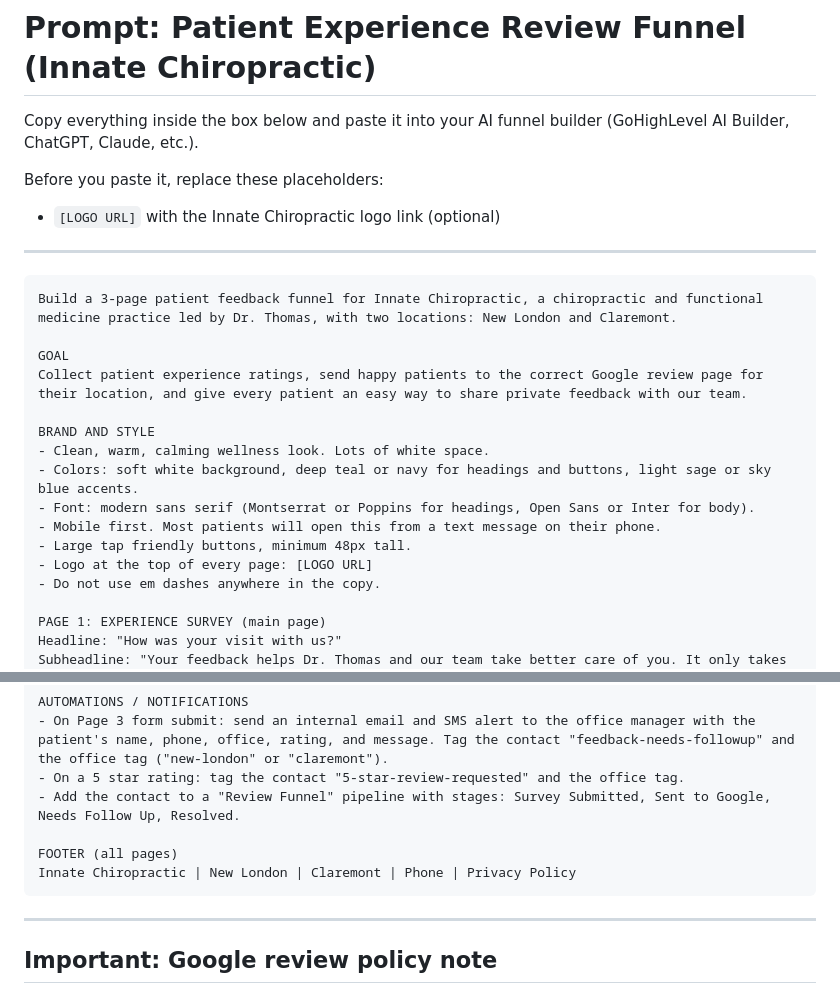
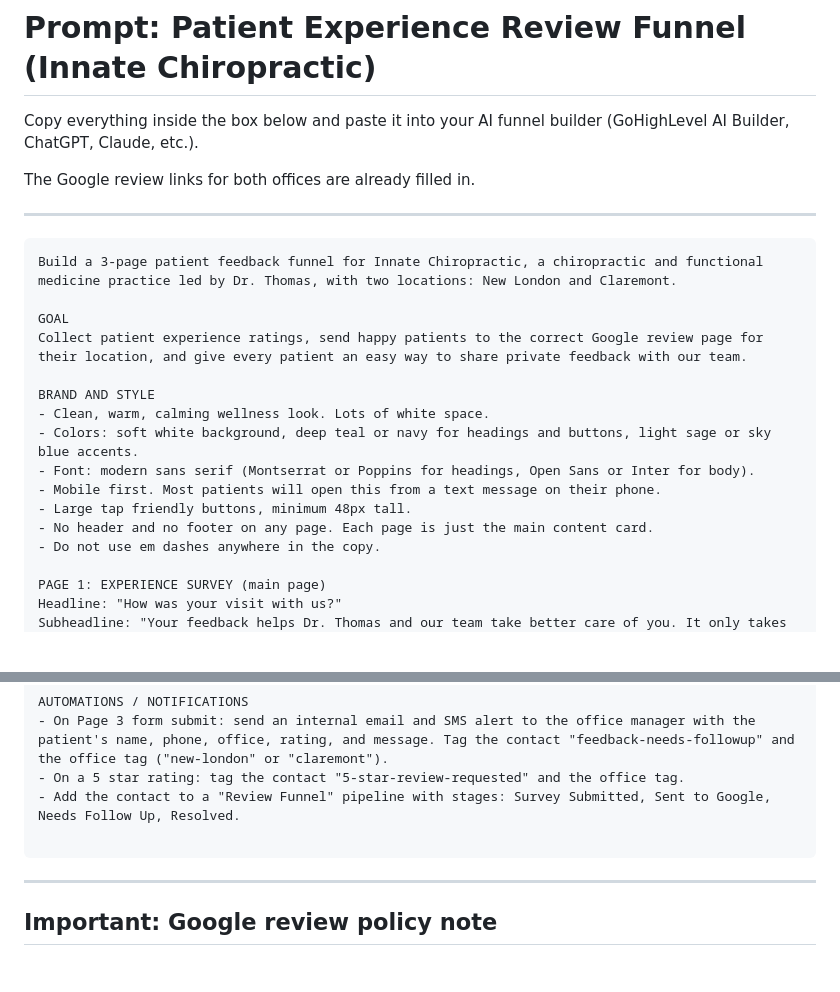
Before and after one commit to christianjamesv18-afk/Innate-Chiropractic, a Markdown page: prompts/review-funnel-prompt.md, 2 parts joined by grey strips. Drawn GitHub-style; blank space fills up the shorter version.

Commit message:
Update funnel prompt: no header or footer
Co-Authored-By: Claude Opus 5.5 <noreply@anthropic.com>
Claude-Session: https://claude.ai/code/session_01Th317M1JEoLhZNmF6x9zLR

````diff
--- a/prompts/review-funnel-prompt.md
+++ b/prompts/review-funnel-prompt.md
@@ -2,9 +2,8 @@
 
 Copy everything inside the box below and paste it into your AI funnel builder (GoHighLevel AI Builder, ChatGPT, Claude, etc.).
 
-Before you paste it, replace these placeholders:
+The Google review links for both offices are already filled in.
 
-- `[LOGO URL]` with the Innate Chiropractic logo link (optional)
 
 ---
 
@@ -20,7 +19,7 @@ BRAND AND STYLE
 - Font: modern sans serif (Montserrat or Poppins for headings, Open Sans or Inter for body).
 - Mobile first. Most patients will open this from a text message on their phone.
 - Large tap friendly buttons, minimum 48px tall.
-- Logo at the top of every page: [LOGO URL]
+- No header and no footer on any page. Each page is just the main content card.
 - Do not use em dashes anywhere in the copy.
 
 PAGE 1: EXPERIENCE SURVEY (main page)
@@ -78,8 +77,6 @@ AUTOMATIONS / NOTIFICATIONS
 - On a 5 star rating: tag the contact "5-star-review-requested" and the office tag.
 - Add the contact to a "Review Funnel" pipeline with stages: Survey Submitted, Sent to Google, Needs Follow Up, Resolved.
 
-FOOTER (all pages)
-Innate Chiropractic | New London | Claremont | Phone | Privacy Policy
 ```
 
 ---
````
